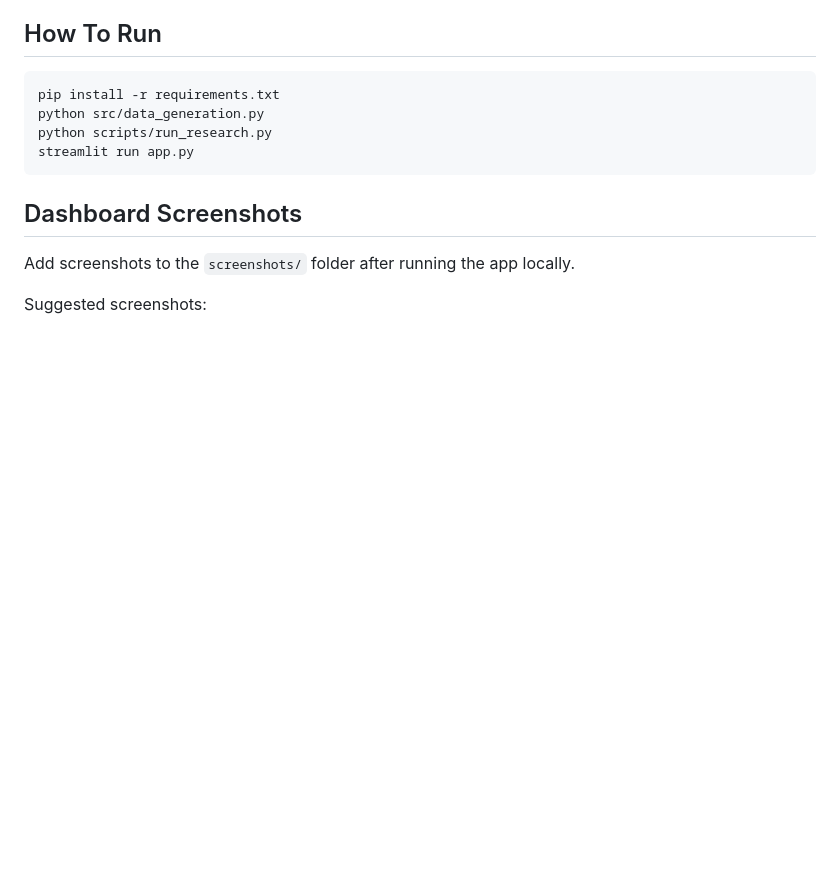
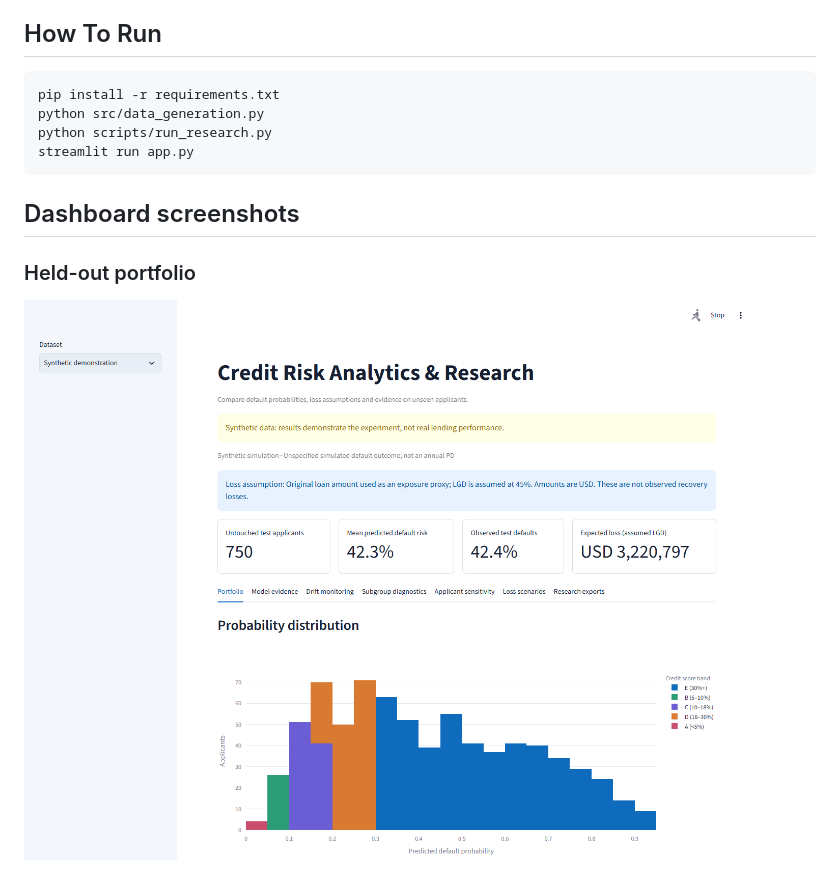
Before and after one commit to iso-derek/credit-risk-analytics-platform, a Markdown page: README.md, the part around one of its changes. GitHub-like rendering; pictures changed too: screenshots/portfolio-release.png (added); blank space fills up the shorter version.

````diff
--- a/README.md
+++ b/README.md
@@ -92,9 +92,9 @@ python scripts/run_research.py
 streamlit run app.py
 ```
 
-## Dashboard Screenshots
+## Dashboard screenshots
 
-Add screenshots to the `screenshots/` folder after running the app locally.
+### Held-out portfolio
 
-Suggested screenshots:
+![Held-out synthetic portfolio dashboard](screenshots/portfolio-release.png)
 
````
Also changed, not shown: other parts of README.md (+10 -5 lines), docs/DEVELOPMENT_STATUS.md (+19 -14 lines), docs/RELEASE_ACCEPTANCE.md (added, +35 -0 lines), screenshots/drift-release.png (added), screenshots/subgroup-release.png (added), 3 other files.
